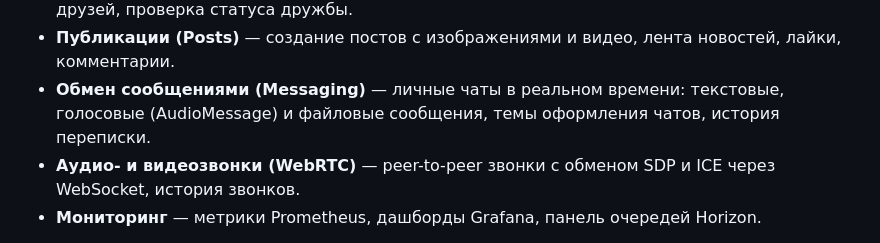
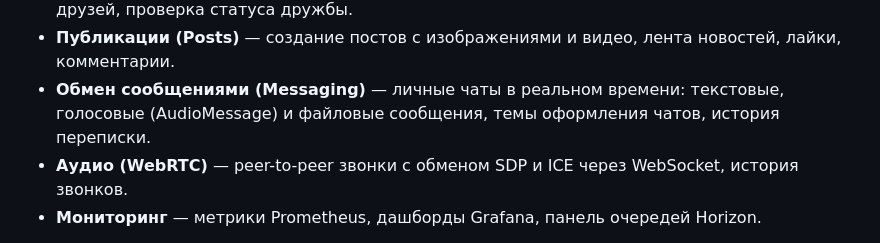
Before and after one commit to Iluha2006/SocialNetwork, a Markdown page: README.md, the part around the change. Rendered like a GitHub page.

```diff
--- a/README.md
+++ b/README.md
@@ -11,7 +11,7 @@ Full-stack social network with real-time messaging, audio/video calls, posts, fr
 - **Социальные связи (Friendship)** — отправка/принятие/отклонение заявок в друзья, списки друзей, проверка статуса дружбы.
 - **Публикации (Posts)** — создание постов с изображениями и видео, лента новостей, лайки, комментарии.
 - **Обмен сообщениями (Messaging)** — личные чаты в реальном времени: текстовые, голосовые (AudioMessage) и файловые сообщения, темы оформления чатов, история переписки.
-- **Аудио- и видеозвонки (WebRTC)** — peer-to-peer звонки с обменом SDP и ICE через WebSocket, история звонков.
+- **Аудио (WebRTC)** — peer-to-peer звонки с обменом SDP и ICE через WebSocket, история звонков.
 - **Мониторинг** — метрики Prometheus, дашборды Grafana, панель очередей Horizon.
 
 Целевая аудитория — конечные пользователи интернета, желающие общаться, делиться контентом и поддерживать социальные связи в реальном времени. Технически проект реализован по паттерну **CQRS** (см. раздел [Architecture](#architecture)).
```
